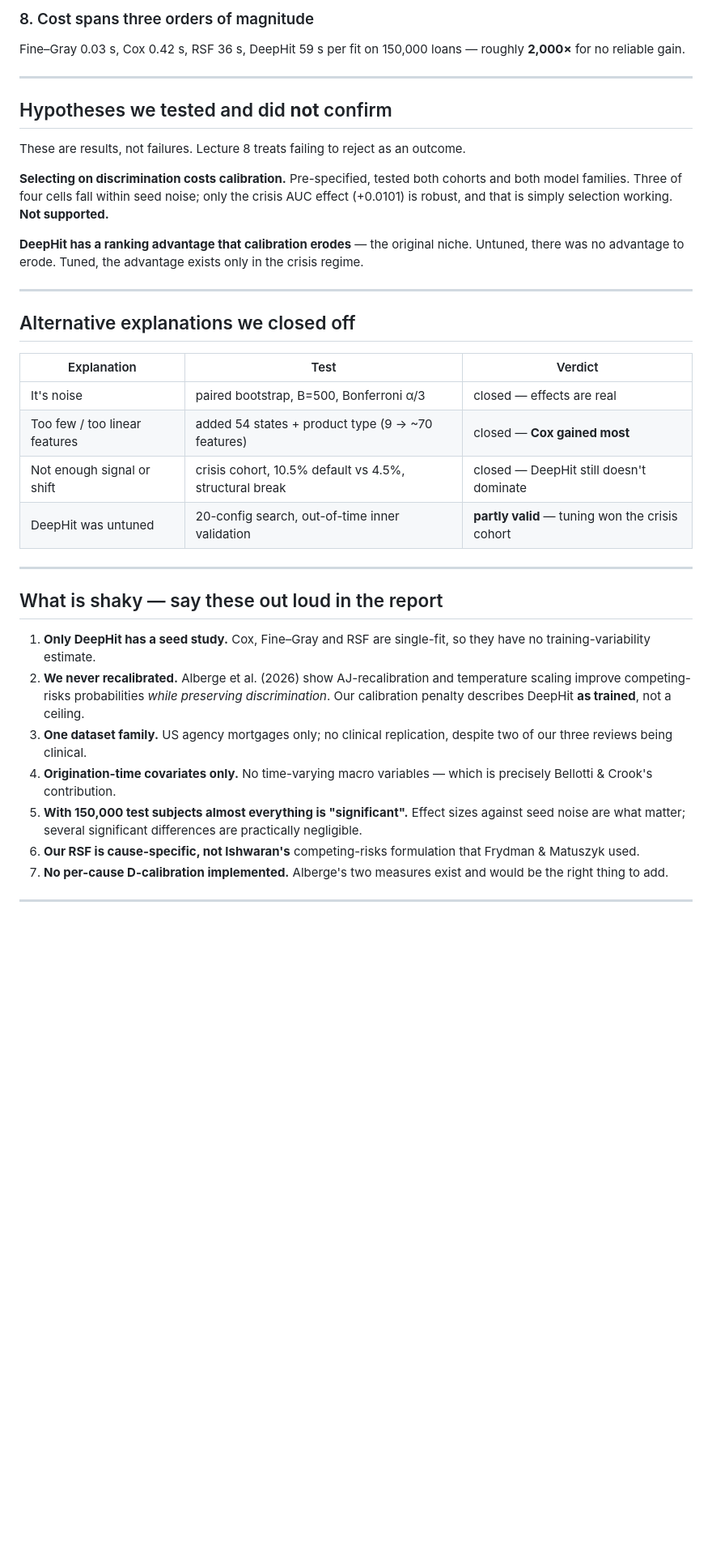
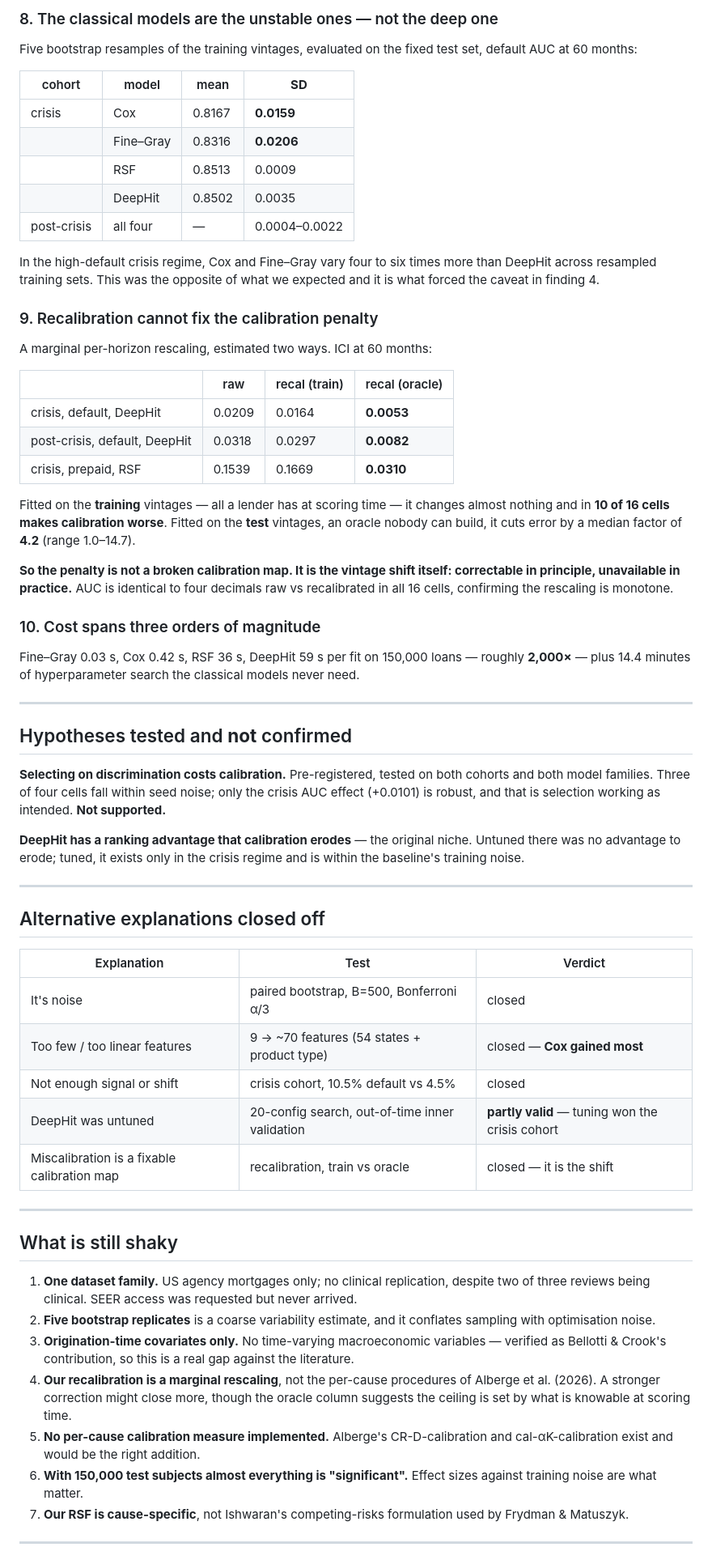
Before and after one commit to ar-sadraei/rtds-project, a Markdown page: FINDINGS.md, the part around one of its changes. Shown at 81% size. Rendered like a GitHub page; blank space fills up the shorter version.

Commit message:
Update findings: training variability, recalibration, and the corrected crisis margin

```diff
--- a/FINDINGS.md
+++ b/FINDINGS.md
@@ -56,39 +56,64 @@ pycox's default sits inside the harmful range. DeepHit's own paper tunes this we
 
-### 8. Cost spans three orders of magnitude
-Fine–Gray 0.03 s, Cox 0.42 s, RSF 36 s, DeepHit 59 s per fit on 150,000 loans — roughly **2,000×** for no reliable gain.
+### 8. The classical models are the unstable ones — not the deep one
+Five bootstrap resamples of the training vintages, evaluated on the fixed test set, default AUC at 60 months:
+
+| cohort | model | mean | **SD** |
+|---|---|---|---|
+| crisis | Cox | 0.8167 | **0.0159** |
+| | Fine–Gray | 0.8316 | **0.0206** |
+| | RSF | 0.8513 | 0.0009 |
+| | DeepHit | 0.8502 | 0.0035 |
+| post-crisis | all four | — | 0.0004–0.0022 |
+
+In the high-default crisis regime, Cox and Fine–Gray vary four to six times more than DeepHit across resampled training sets. This was the opposite of what we expected and it is what forced the caveat in finding 4.
+
+### 9. Recalibration cannot fix the calibration penalty
+A marginal per-horizon rescaling, estimated two ways. ICI at 60 months:
+
+| | raw | recal (train) | recal (oracle) |
+|---|---|---|---|
+| crisis, default, DeepHit | 0.0209 | 0.0164 | **0.0053** |
+| post-crisis, default, DeepHit | 0.0318 | 0.0297 | **0.0082** |
+| crisis, prepaid, RSF | 0.1539 | 0.1669 | **0.0310** |
+
+Fitted on the **training** vintages — all a lender has at scoring time — it changes almost nothing and in **10 of 16 cells makes calibration worse**. Fitted on the **test** vintages, an oracle nobody can build, it cuts error by a median factor of **4.2** (range 1.0–14.7).
+
+**So the penalty is not a broken calibration map. It is the vintage shift itself: correctable in principle, unavailable in practice.** AUC is identical to four decimals raw vs recalibrated in all 16 cells, confirming the rescaling is monotone.
+
+### 10. Cost spans three orders of magnitude
+Fine–Gray 0.03 s, Cox 0.42 s, RSF 36 s, DeepHit 59 s per fit on 150,000 loans — roughly **2,000×** — plus 14.4 minutes of hyperparameter search the classical models never need.
 
 ---
 
-## Hypotheses we tested and did **not** confirm
+## Hypotheses tested and **not** confirmed
 
-These are results, not failures. Lecture 8 treats failing to reject as an outcome.
+**Selecting on discrimination costs calibration.** Pre-registered, tested on both cohorts and both model families. Three of four cells fall within seed noise; only the crisis AUC effect (+0.0101) is robust, and that is selection working as intended. **Not supported.**
 
-**Selecting on discrimination costs calibration.** Pre-specified, tested both cohorts and both model families. Three of four cells fall within seed noise; only the crisis AUC effect (+0.0101) is robust, and that is simply selection working. **Not supported.**
-
-**DeepHit has a ranking advantage that calibration erodes** — the original niche. Untuned, there was no advantage to erode. Tuned, the advantage exists only in the crisis regime.
+**DeepHit has a ranking advantage that calibration erodes** — the original niche. Untuned there was no advantage to erode; tuned, it exists only in the crisis regime and is within the baseline's training noise.
 
 ---
 
-## Alternative explanations we closed off
+## Alternative explanations closed off
 
 | Explanation | Test | Verdict |
 |---|---|---|
-| It's noise | paired bootstrap, B=500, Bonferroni α/3 | closed — effects are real |
-| Too few / too linear features | added 54 states + product type (9 → ~70 features) | closed — **Cox gained most** |
-| Not enough signal or shift | crisis cohort, 10.5% default vs 4.5%, structural break | closed — DeepHit still doesn't dominate |
+| It's noise | paired bootstrap, B=500, Bonferroni α/3 | closed |
+| Too few / too linear features | 9 → ~70 features (54 states + product type) | closed — **Cox gained most** |
+| Not enough signal or shift | crisis cohort, 10.5% default vs 4.5% | closed |
 | DeepHit was untuned | 20-config search, out-of-time inner validation | **partly valid** — tuning won the crisis cohort |
+| Miscalibration is a fixable calibration map | recalibration, train vs oracle | closed — it is the shift |
 
 ---
 
-## What is shaky — say these out loud in the report
+## What is still shaky
 
-1. **Only DeepHit has a seed study.** Cox, Fine–Gray and RSF are single-fit, so they have no training-variability estimate.
-2. **We never recalibrated.** Alberge et al. (2026) show AJ-recalibration and temperature scaling improve competing-risks probabilities *while preserving discrimination*. Our calibration penalty describes DeepHit **as trained**, not a ceiling.
-3. **One dataset family.** US agency mortgages only; no clinical replication, despite two of our three reviews being clinical.
-4. **Origination-time covariates only.** No time-varying macro variables — which is precisely Bellotti & Crook's contribution.
-5. **With 150,000 test subjects almost everything is "significant".** Effect sizes against seed noise are what matter; several significant differences are practically negligible.
-6. **Our RSF is cause-specific, not Ishwaran's** competing-risks formulation that Frydman & Matuszyk used.
-7. **No per-cause D-calibration implemented.** Alberge's two measures exist and would be the right thing to add.
+1. **One dataset family.** US agency mortgages only; no clinical replication, despite two of three reviews being clinical. SEER access was requested but never arrived.
+2. **Five bootstrap replicates** is a coarse variability estimate, and it conflates sampling with optimisation noise.
+3. **Origination-time covariates only.** No time-varying macroeconomic variables — verified as Bellotti & Crook's contribution, so this is a real gap against the literature.
+4. **Our recalibration is a marginal rescaling**, not the per-cause procedures of Alberge et al. (2026). A stronger correction might close more, though the oracle column suggests the ceiling is set by what is knowable at scoring time.
+5. **No per-cause calibration measure implemented.** Alberge's CR-D-calibration and cal-αK-calibration exist and would be the right addition.
+6. **With 150,000 test subjects almost everything is "significant".** Effect sizes against training noise are what matter.
+7. **Our RSF is cause-specific**, not Ishwaran's competing-risks formulation used by Frydman & Matuszyk.
 
 ---
 
```
Also changed, not shown: other parts of FINDINGS.md (+17 -17 lines).
